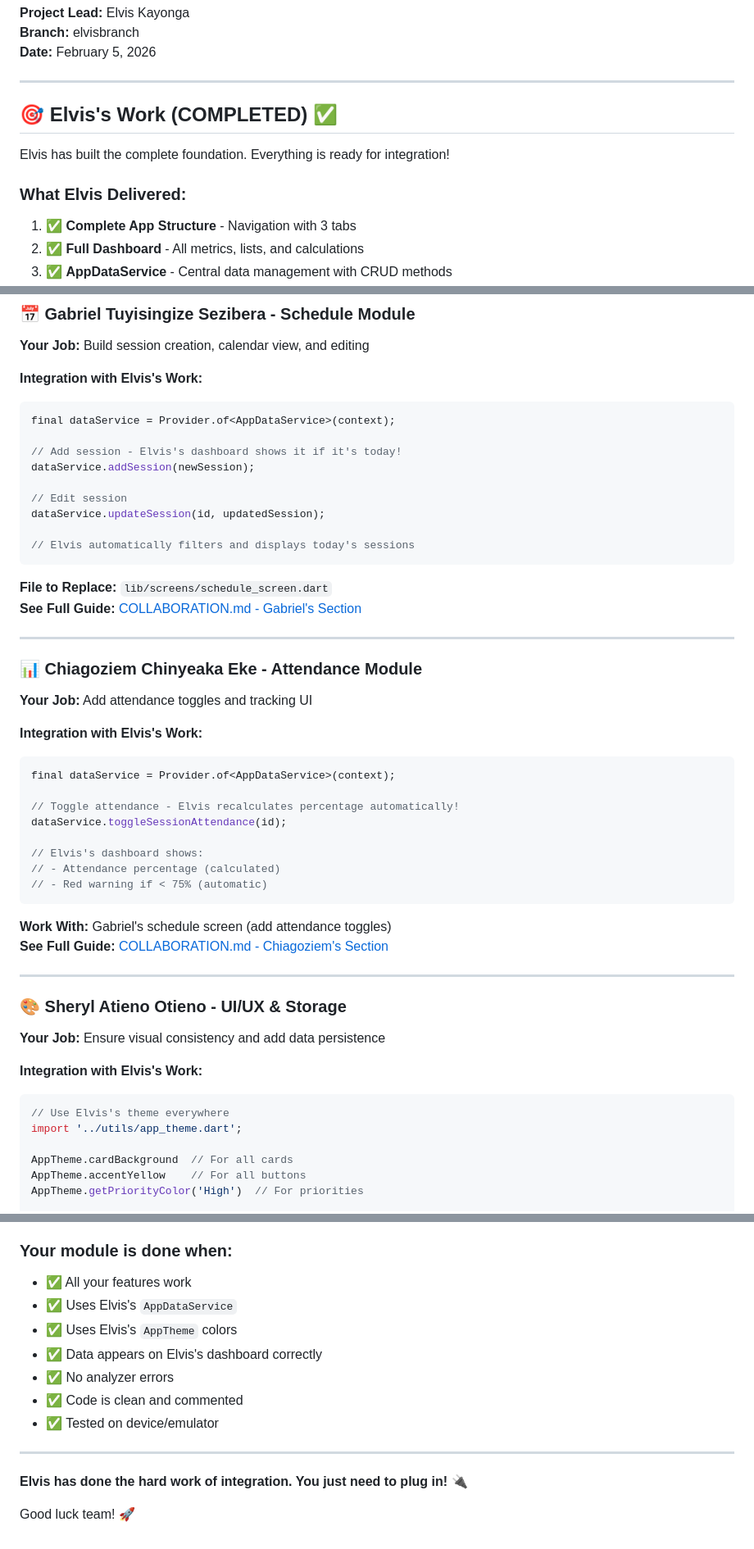
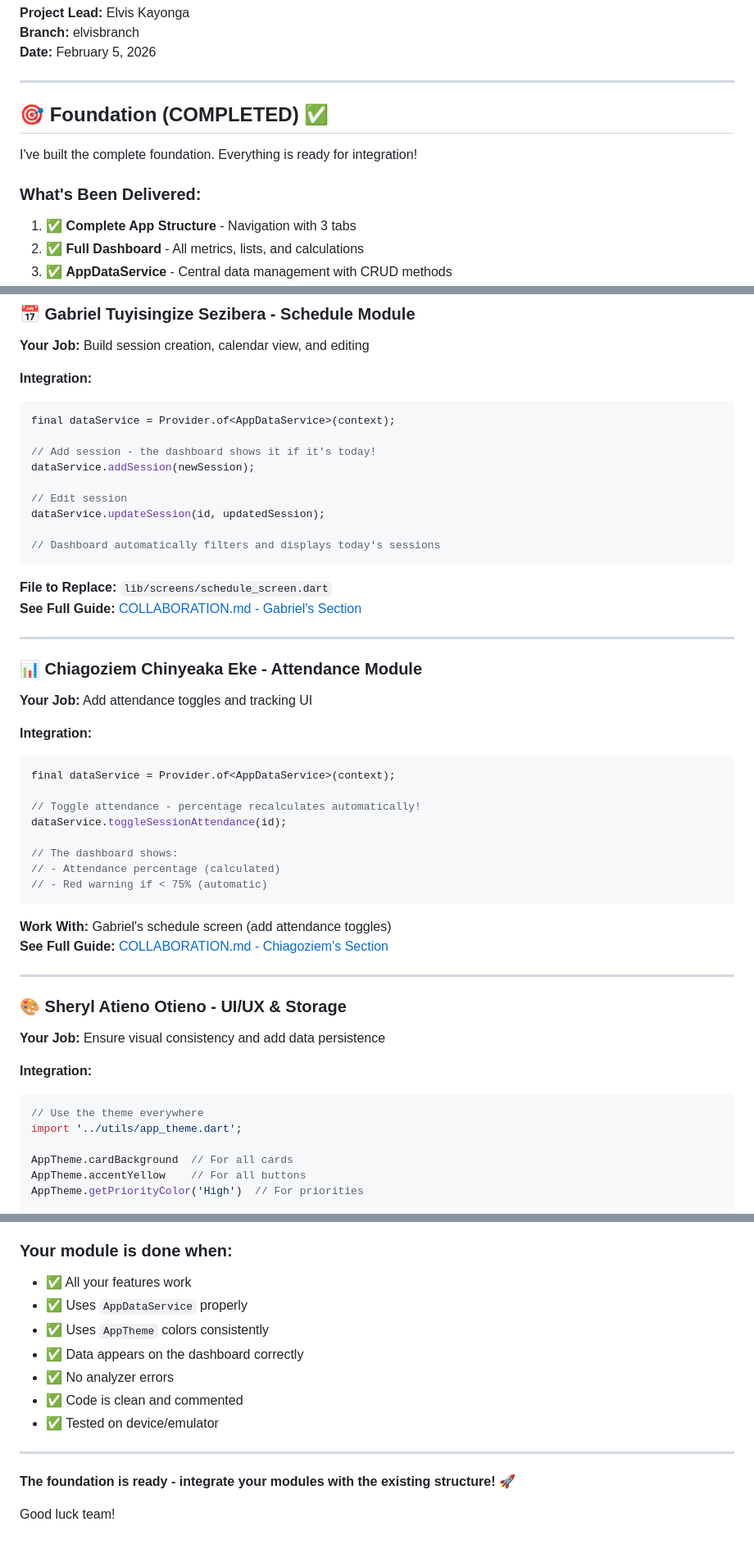
Before and after one commit to Elvis-Kayonga/AcademicTrackerPlatform, a Markdown page: TEAM_INTEGRATION_GUIDE.md, 3 parts joined by grey strips. Shown at 82% size. Rendered like a GitHub page.

````diff
--- a/TEAM_INTEGRATION_GUIDE.md
+++ b/TEAM_INTEGRATION_GUIDE.md
@@ -6,11 +6,11 @@
 
 ---
 
-## 🎯 Elvis's Work (COMPLETED) ✅
+## 🎯 Foundation (COMPLETED) ✅
 
-Elvis has built the complete foundation. Everything is ready for integration!
+I've built the complete foundation. Everything is ready for integration!
 
-### What Elvis Delivered:
+### What's Been Delivered:
 1. ✅ **Complete App Structure** - Navigation with 3 tabs
 2. ✅ **Full Dashboard** - All metrics, lists, and calculations
 3. ✅ **AppDataService** - Central data management with CRUD methods
@@ -49,17 +49,17 @@ dataService.toggleAssignmentCompletion(id);
 
 **Your Job:** Build session creation, calendar view, and editing
 
-**Integration with Elvis's Work:**
+**Integration:**
 ```dart
 final dataService = Provider.of<AppDataService>(context);
 
-// Add session - Elvis's dashboard shows it if it's today!
+// Add session - the dashboard shows it if it's today!
 dataService.addSession(newSession);
 
 // Edit session
 dataService.updateSession(id, updatedSession);
 
-// Elvis automatically filters and displays today's sessions
+// Dashboard automatically filters and displays today's sessions
 ```
 
 **File to Replace:** `lib/screens/schedule_screen.dart`
@@ -71,14 +71,14 @@ dataService.updateSession(id, updatedSession);
 
 **Your Job:** Add attendance toggles and tracking UI
 
-**Integration with Elvis's Work:**
+**Integration:**
 ```dart
 final dataService = Provider.of<AppDataService>(context);
 
-// Toggle attendance - Elvis recalculates percentage automatically!
+// Toggle attendance - percentage recalculates automatically!
 dataService.toggleSessionAttendance(id);
 
-// Elvis's dashboard shows:
+// The dashboard shows:
 // - Attendance percentage (calculated)
 // - Red warning if < 75% (automatic)
 ```
@@ -92,9 +92,9 @@ dataService.toggleSessionAttendance(id);
 
 **Your Job:** Ensure visual consistency and add data persistence
 
-**Integration with Elvis's Work:**
+**Integration:**
 ```dart
-// Use Elvis's theme everywhere
+// Use the theme everywhere
 import '../utils/app_theme.dart';
 
 AppTheme.cardBackground  // For all cards
@@ -231,15 +231,15 @@ git push origin elvisbranch
 
 ### Your module is done when:
 - ✅ All your features work
-- ✅ Uses Elvis's `AppDataService`
-- ✅ Uses Elvis's `AppTheme` colors
-- ✅ Data appears on Elvis's dashboard correctly
+- ✅ Uses `AppDataService` properly
+- ✅ Uses `AppTheme` colors consistently
+- ✅ Data appears on the dashboard correctly
 - ✅ No analyzer errors
 - ✅ Code is clean and commented
 - ✅ Tested on device/emulator
 
 ---
 
-**Elvis has done the hard work of integration. You just need to plug in! 🔌**
+**The foundation is ready - integrate your modules with the existing structure! 🚀**
 
-Good luck team! 🚀
+Good luck team!
````
Also changed, not shown: other parts of TEAM_INTEGRATION_GUIDE.md (+15 -15 lines), COLLABORATION.md (+46 -46 lines).
